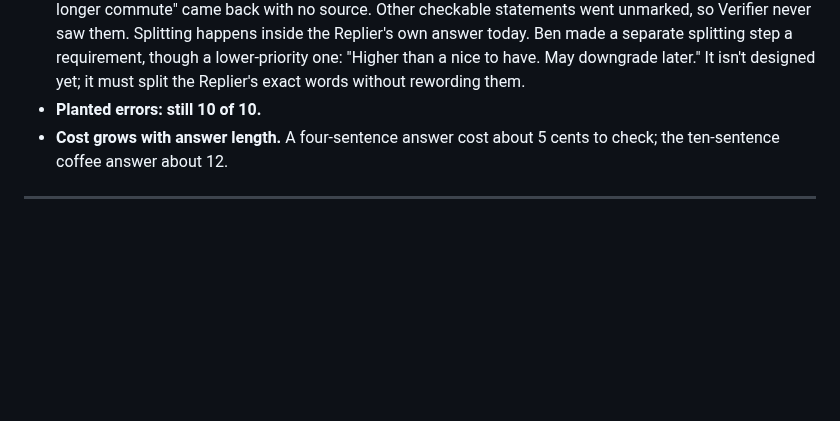
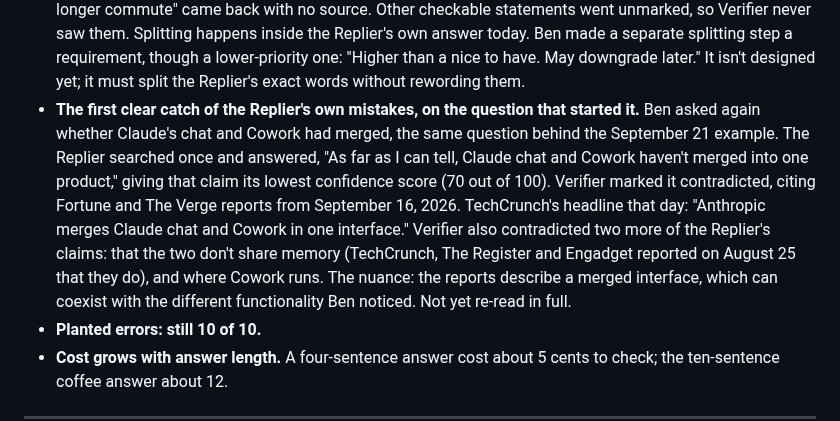
Before and after one commit to 1benbcraig/ai-accuracy-and-trust, a Markdown page: DEVLOG.md, the part around the change. Drawn GitHub-style; blank space fills up the shorter version.

Commit message:
Oct 13: Verifier catches the Replier's own errors on the Cowork merger question

```diff
--- a/DEVLOG.md
+++ b/DEVLOG.md
@@ -267,6 +267,7 @@ The first real runs of the contested, opinion and "no source" labels, on four qu
 - **Still open:** as built, a personal-decision question skips the Verifier, so factual claims in the Replier's answer (the electric-car answer said the federal tax credit is gone) go unchecked.
 - **Pivot: bucket 3 checks claims too.** On the page, the values form just printed the user's list back, and Ben called the Verifier side "terrible." What he had pictured was a guide that pins down each value (the commute's real cost, the real raise), helps weigh them, and says what the stated preferences point to. He then agreed that's a different tool from a fact-checker. Meanwhile the Replier's answer to "Should I take a job with higher pay but a longer commute?" was full of checkable claims, such as a long commute being worth it only with a raise of about 20% or more. Ben: "If other bucket 3 answers are as robust, the job for Verifier should obviously be to fact check Replier." The form is dropped; a "should I" question now gets the same claim-by-claim check as any other. The decision-helper idea is parked.
 - **A gap in claim splitting.** In the first real check of a "should I" answer, the Replier marked only 2 pieces as claims: one came back supported, and "many people want a raise of 20% or more to make up for a much longer commute" came back with no source. Other checkable statements went unmarked, so Verifier never saw them. Splitting happens inside the Replier's own answer today. Ben made a separate splitting step a requirement, though a lower-priority one: "Higher than a nice to have. May downgrade later." It isn't designed yet; it must split the Replier's exact words without rewording them.
+- **The first clear catch of the Replier's own mistakes, on the question that started it.** Ben asked again whether Claude's chat and Cowork had merged, the same question behind the September 21 example. The Replier searched once and answered, "As far as I can tell, Claude chat and Cowork haven't merged into one product," giving that claim its lowest confidence score (70 out of 100). Verifier marked it contradicted, citing Fortune and The Verge reports from September 16, 2026. TechCrunch's headline that day: "Anthropic merges Claude chat and Cowork in one interface." Verifier also contradicted two more of the Replier's claims: that the two don't share memory (TechCrunch, The Register and Engadget reported on August 25 that they do), and where Cowork runs. The nuance: the reports describe a merged interface, which can coexist with the different functionality Ben noticed. Not yet re-read in full.
 - **Planted errors: still 10 of 10.**
 - **Cost grows with answer length.** A four-sentence answer cost about 5 cents to check; the ten-sentence coffee answer about 12.
 
```
